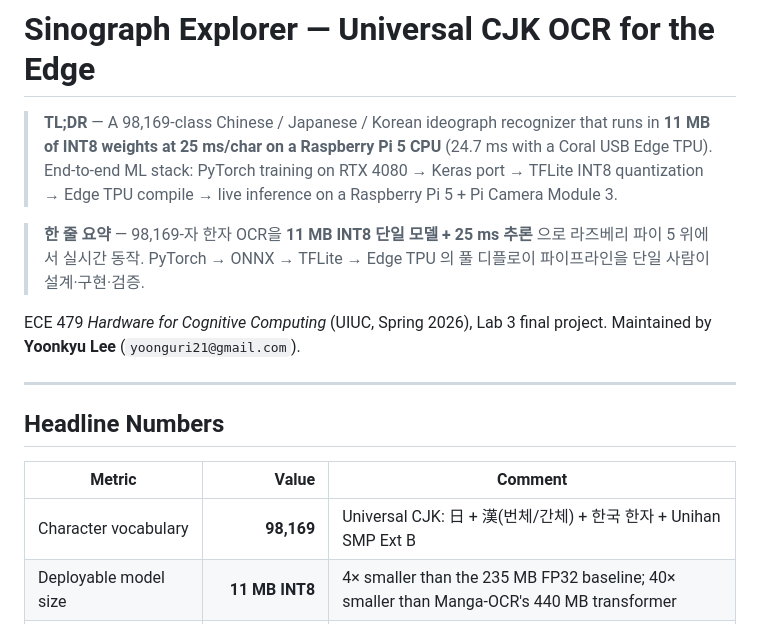
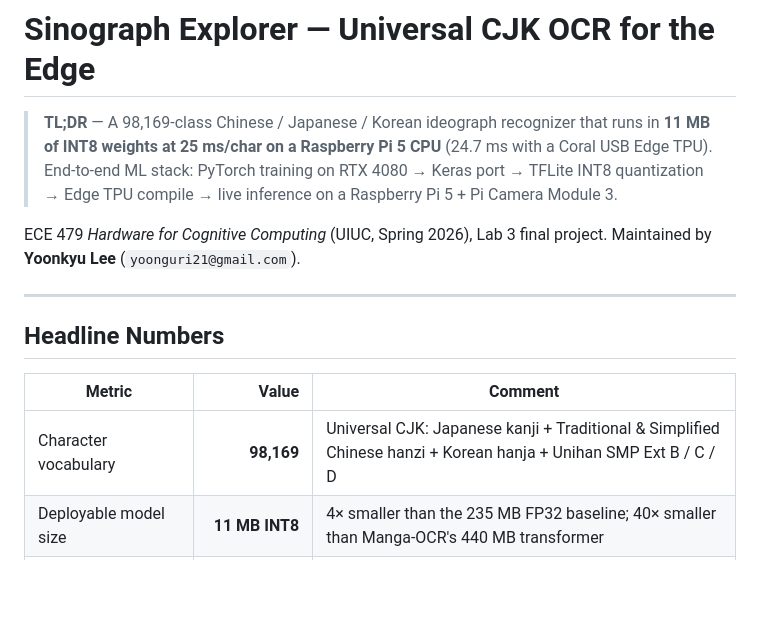
Before and after one commit to Yoonkyu-Lee/sinograph-explorer, a Markdown page: README.md, the part around the change. Rendered like a GitHub page; blank space fills up the shorter version.

Commit message:
README: drop Korean elevator pitch and inline labels (English-only for international audience)

```diff
--- a/README.md
+++ b/README.md
@@ -5,10 +5,6 @@
 > CPU** (24.7 ms with a Coral USB Edge TPU). End-to-end ML stack: PyTorch
 > training on RTX 4080 → Keras port → TFLite INT8 quantization → Edge TPU
 > compile → live inference on a Raspberry Pi 5 + Pi Camera Module 3.
-
-> **한 줄 요약** — 98,169-자 한자 OCR을 **11 MB INT8 단일 모델 + 25 ms 추론**
-> 으로 라즈베리 파이 5 위에서 실시간 동작. PyTorch → ONNX → TFLite → Edge TPU
-> 의 풀 디플로이 파이프라인을 단일 사람이 설계·구현·검증.
 
 ECE 479 *Hardware for Cognitive Computing* (UIUC, Spring 2026), Lab 3 final
 project. Maintained by **Yoonkyu Lee** (`yoonguri21@gmail.com`).
@@ -19,7 +15,7 @@ project. Maintained by **Yoonkyu Lee** (`yoonguri21@gmail.com`).
 
 | Metric | Value | Comment |
 | --- | ---: | --- |
-| Character vocabulary | **98,169** | Universal CJK: 日 + 漢(번체/간체) + 한국 한자 + Unihan SMP Ext B |
+| Character vocabulary | **98,169** | Universal CJK: Japanese kanji + Traditional & Simplified Chinese hanzi + Korean hanja + Unihan SMP Ext B / C / D |
 | Deployable model size | **11 MB INT8** | 4× smaller than the 235 MB FP32 baseline; 40× smaller than Manga-OCR's 440 MB transformer |
 | Pi CPU forward latency | **10.1 ms** | INT8 TFLite via `ai-edge-litert`, batch 1 |
 | Pi CPU end-to-end | **25 ms / char** (40 char/s) | forward + 128-d cosine NN over 98 K anchors |
```
